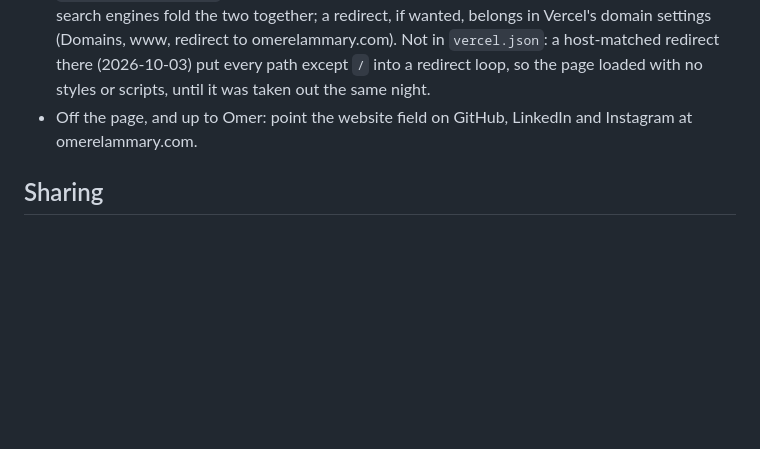
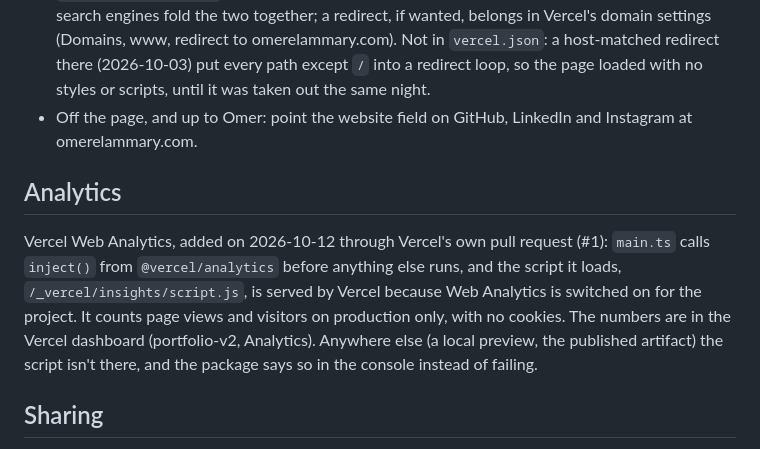
Before and after one commit to elammaryo/portfolio-v2, a Markdown page: README.md, the part around the change. GitHub-like rendering; blank space fills up the shorter version.

Commit message:
README: note how Vercel Web Analytics is set up
Vercel's pull request added the package and the inject() call; this records
where the script comes from, what it counts and where the numbers are.

Co-Authored-By: Claude Opus 5.5 <noreply@anthropic.com>
Claude-Session: https://claude.ai/code/session_01NjiMEz7LqRtfJquXYY4JKP

```diff
--- a/README.md
+++ b/README.md
@@ -344,6 +344,14 @@ The page is built to be found by his name first, then by what he does.
 - Off the page, and up to Omer: point the website field on GitHub, LinkedIn and Instagram at
   omerelammary.com.
 
+## Analytics
+Vercel Web Analytics, added on 2026-10-12 through Vercel's own pull request (#1): `main.ts`
+calls `inject()` from `@vercel/analytics` before anything else runs, and the script it loads,
+`/_vercel/insights/script.js`, is served by Vercel because Web Analytics is switched on for the
+project. It counts page views and visitors on production only, with no cookies. The numbers are
+in the Vercel dashboard (portfolio-v2, Analytics). Anywhere else (a local preview, the published
+artifact) the script isn't there, and the package says so in the console instead of failing.
+
 ## Sharing
 `public/og.jpg` is the link-preview image (1200×630), referenced by the Open Graph and
 Twitter tags in `index.html`: his name and the old site's line on the left, the hero's planet
```
